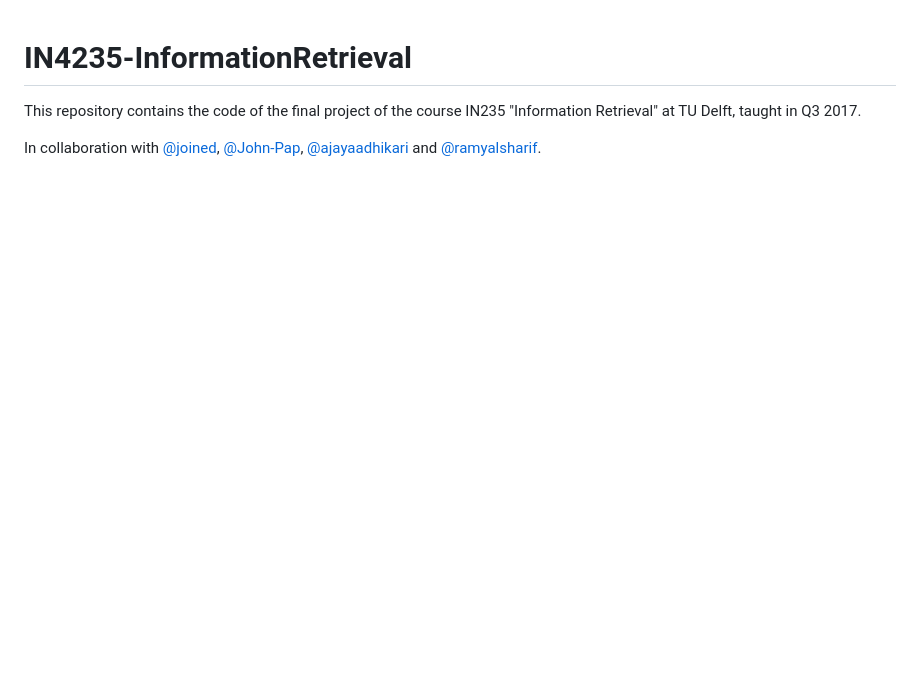
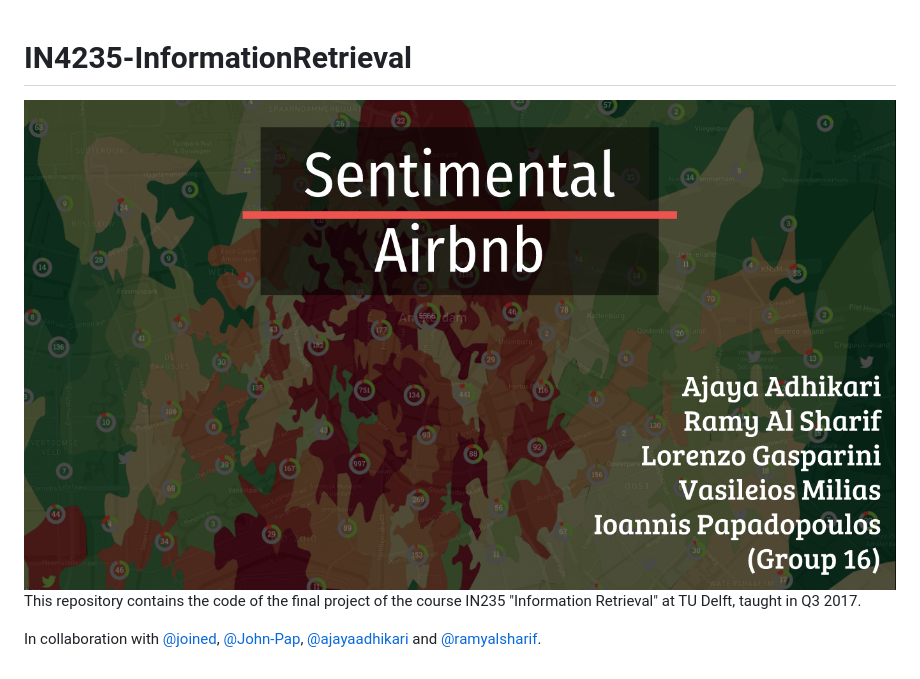
Before and after one commit to MiliasV/IN4235-InformationRetrieval, a Markdown page: README.md, the part around the change. Rendered like a GitHub page; pictures changed too: images/project_image.png (added); blank space fills up the shorter version.

Commit message:
Added picture to the read.me

```diff
--- a/README.md
+++ b/README.md
@@ -1,4 +1,5 @@
 # IN4235-InformationRetrieval
+![project_image.png](/images/project_image.png)
 This repository contains the code of the final project of the course IN235 "Information Retrieval" at TU Delft, taught in Q3 2017.
 
 In collaboration with [@joined](https://github.com/joined), [@John-Pap](https://github.com/John-Pap), [@ajayaadhikari](https://github.com/ajayaadhikari) and [@ramyalsharif](https://github.com/ramyalsharif).
```
